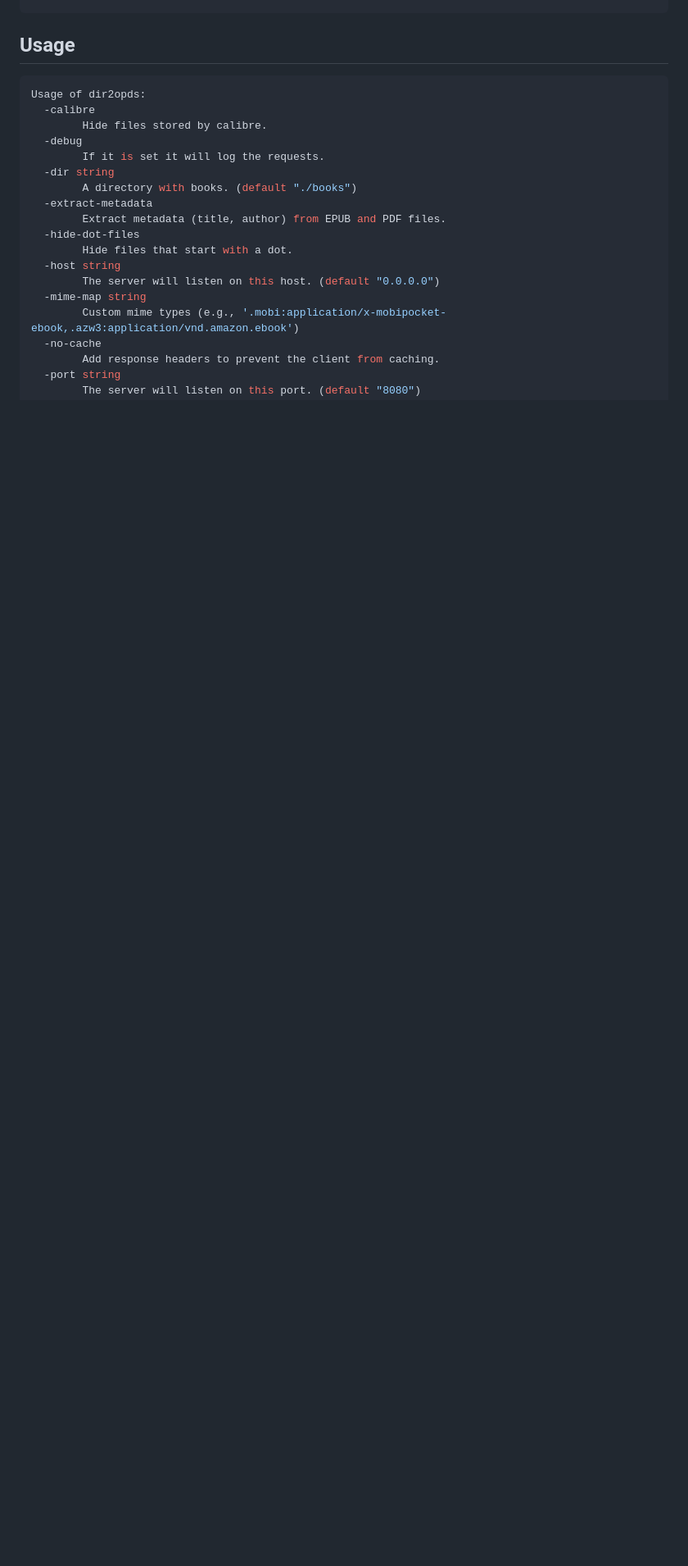
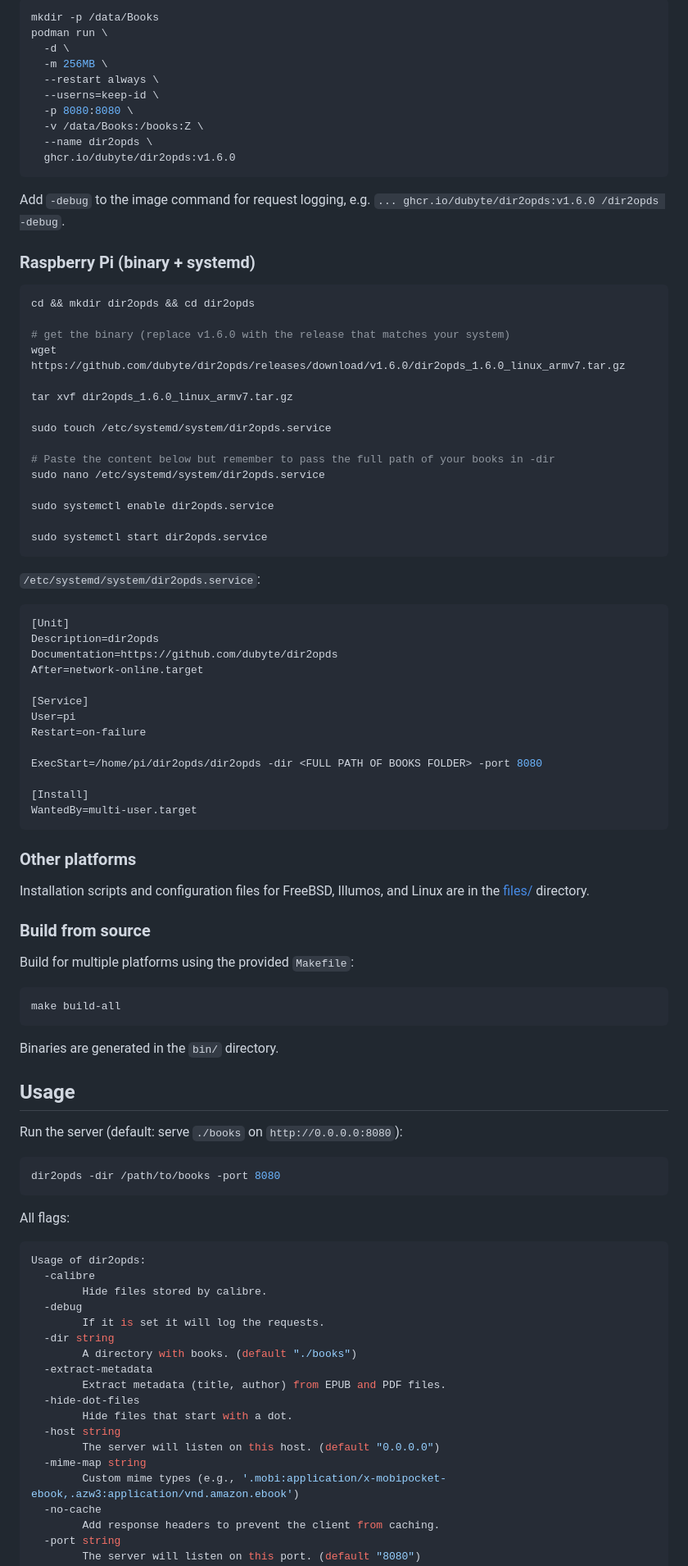
Before and after one commit to dubyte/dir2opds, a Markdown page: README.md, the part around one of its changes. Shown at 82% size. Drawn GitHub-style; blank space fills up the shorter version.

````diff
--- a/README.md
+++ b/README.md
@@ -26,4 +84,79 @@ go install github.com/dubyte/dir2opds@latest
+```bash
+mkdir -p /data/Books
+podman run \
+  -d \
+  -m 256MB \
+  --restart always \
+  --userns=keep-id \
+  -p 8080:8080 \
+  -v /data/Books:/books:Z \
+  --name dir2opds \
+  ghcr.io/dubyte/dir2opds:v1.6.0
+```
+
+Add `-debug` to the image command for request logging, e.g. `... ghcr.io/dubyte/dir2opds:v1.6.0 /dir2opds -debug`.
+
+### Raspberry Pi (binary + systemd)
+
+```bash
+cd && mkdir dir2opds && cd dir2opds
+
+# get the binary (replace v1.6.0 with the release that matches your system)
+wget https://github.com/dubyte/dir2opds/releases/download/v1.6.0/dir2opds_1.6.0_linux_armv7.tar.gz
+
+tar xvf dir2opds_1.6.0_linux_armv7.tar.gz
+
+sudo touch /etc/systemd/system/dir2opds.service
+
+# Paste the content below but remember to pass the full path of your books in -dir
+sudo nano /etc/systemd/system/dir2opds.service
+
+sudo systemctl enable dir2opds.service
+
+sudo systemctl start dir2opds.service
+```
+
+`/etc/systemd/system/dir2opds.service`:
+
+```ini
+[Unit]
+Description=dir2opds
+Documentation=https://github.com/dubyte/dir2opds
+After=network-online.target
+
+[Service]
+User=pi
+Restart=on-failure
+
+ExecStart=/home/pi/dir2opds/dir2opds -dir <FULL PATH OF BOOKS FOLDER> -port 8080
+
+[Install]
+WantedBy=multi-user.target
+```
+
+### Other platforms
+
+Installation scripts and configuration files for FreeBSD, Illumos, and Linux are in the [files/](files/) directory.
+
+### Build from source
+
+Build for multiple platforms using the provided `Makefile`:
+
+```bash
+make build-all
+```
+
+Binaries are generated in the `bin/` directory.
+
 ## Usage
+
+Run the server (default: serve `./books` on `http://0.0.0.0:8080`):
+
+```bash
+dir2opds -dir /path/to/books -port 8080
+```
+
+All flags:
 
 ```bash
 Usage of dir2opds:
````
Also changed, not shown: other parts of README.md (+72 -92 lines).
